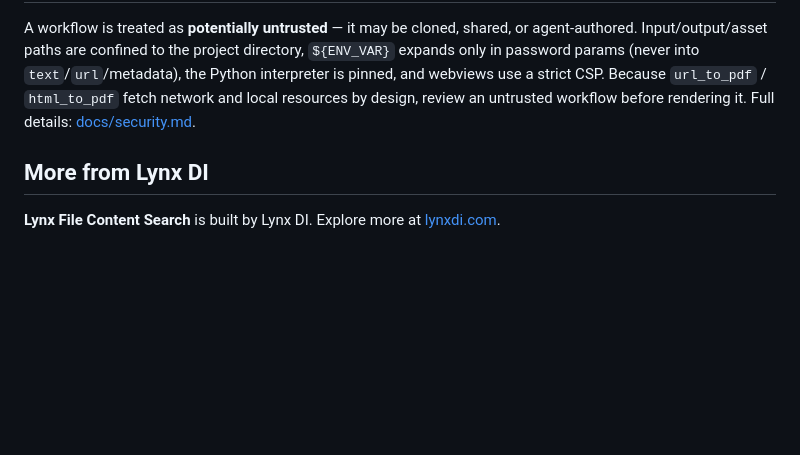
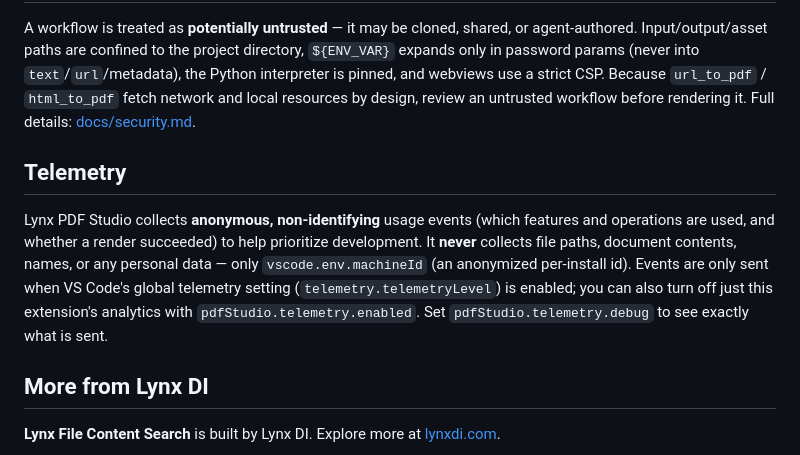
Before and after one commit to LynxDI/pdf-studio, a Markdown page: README.md, the part around the change. GitHub-like rendering; blank space fills up the shorter version.

Commit message:
docs: sync README + CHANGELOG for 0.2.7 (usage analytics)
Co-Authored-By: Claude <noreply@anthropic.com>

```diff
--- a/README.md
+++ b/README.md
@@ -166,6 +166,17 @@ Python interpreter is pinned, and webviews use a strict CSP. Because `url_to_pdf
 workflow before rendering it. Full details:
 [docs/security.md](https://github.com/LynxDI/pdf-studio/blob/main/docs/security.md).
 
+## Telemetry
+
+Lynx PDF Studio collects **anonymous, non-identifying** usage events (which
+features and operations are used, and whether a render succeeded) to help
+prioritize development. It **never** collects file paths, document contents,
+names, or any personal data — only `vscode.env.machineId` (an anonymized
+per-install id). Events are only sent when VS Code's global telemetry setting
+(`telemetry.telemetryLevel`) is enabled; you can also turn off just this
+extension's analytics with `pdfStudio.telemetry.enabled`. Set
+`pdfStudio.telemetry.debug` to see exactly what is sent.
+
 ## More from Lynx DI
 
 **Lynx File Content Search** is built by Lynx DI. Explore more at
```
Also changed, not shown: CHANGELOG.md (+10 -0 lines).
